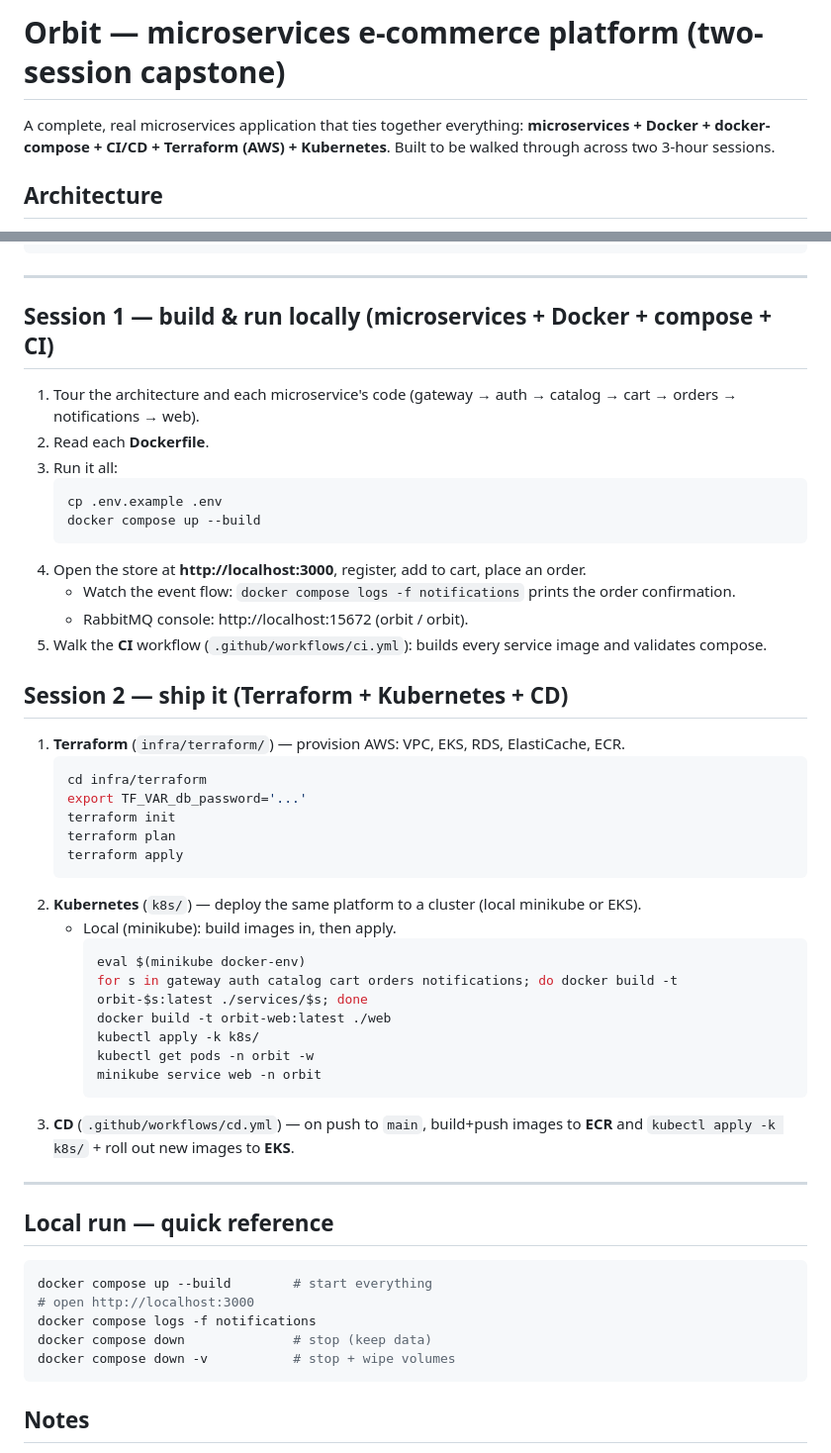
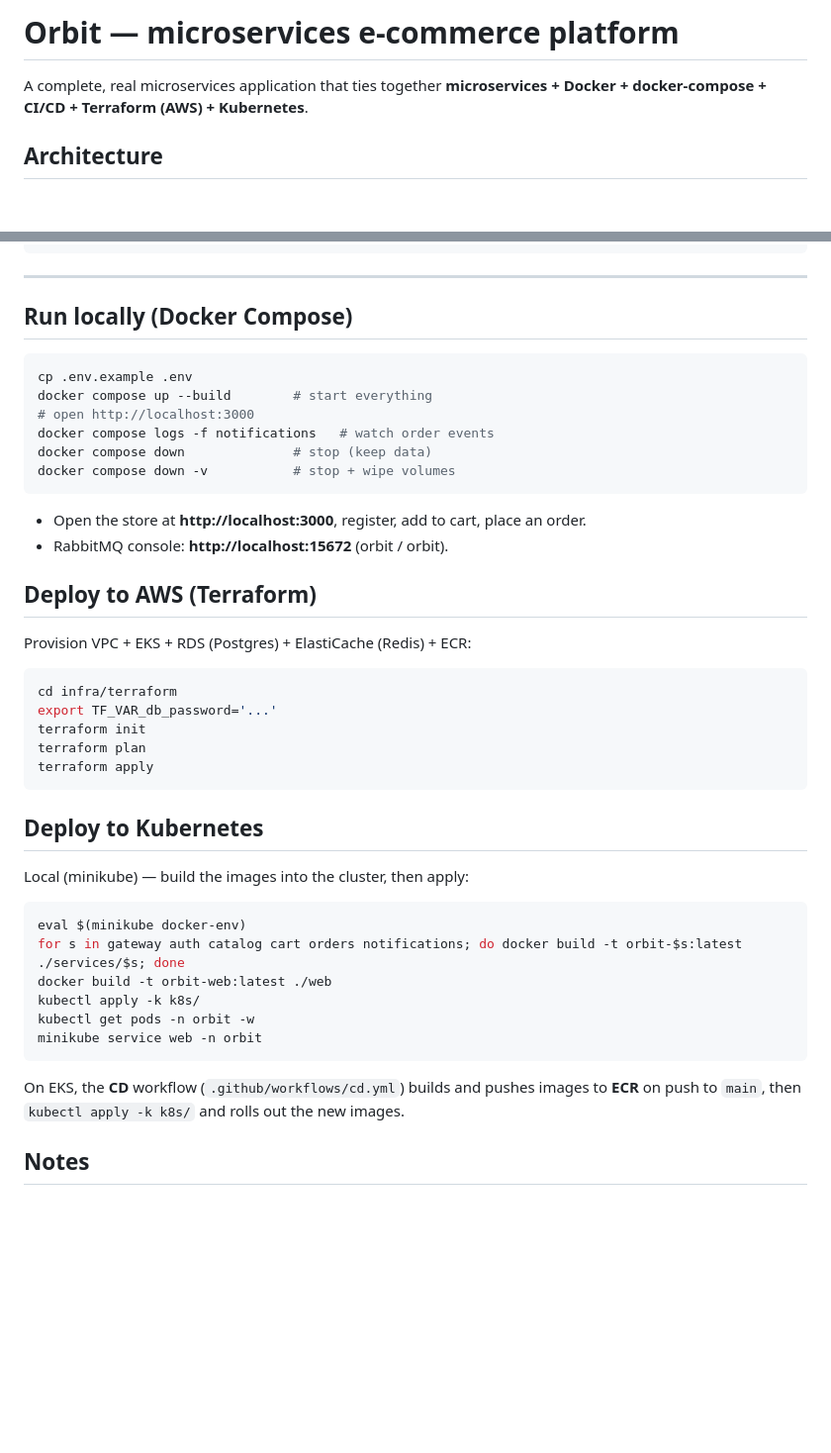
Before and after one commit to Karamkb2000/orbit-microservices, a Markdown page: README.md, 2 parts joined by grey strips. Shown at 99% size. GitHub-like rendering; blank space fills up the shorter version.

Commit message:
Neutral README; add architecture diagrams

````diff
--- a/README.md
+++ b/README.md
@@ -1,6 +1,6 @@
-# Orbit — microservices e-commerce platform (two-session capstone)
+# Orbit — microservices e-commerce platform
 
-A complete, real microservices application that ties together everything: **microservices + Docker + docker-compose + CI/CD + Terraform (AWS) + Kubernetes**. Built to be walked through across two 3-hour sessions.
+A complete, real microservices application that ties together **microservices + Docker + docker-compose + CI/CD + Terraform (AWS) + Kubernetes**.
 
 ## Architecture
 **Microservices (local, docker-compose):**
@@ -50,50 +50,39 @@ orbit/
 
 ---
 
-## Session 1 — build & run locally (microservices + Docker + compose + CI)
-1. Tour the architecture and each microservice's code (gateway → auth → catalog → cart → orders → notifications → web).
-2. Read each **Dockerfile**.
-3. Run it all:
-   ```bash
-   cp .env.example .env
-   docker compose up --build
-   ```
-4. Open the store at **http://localhost:3000**, register, add to cart, place an order.
-   - Watch the event flow: `docker compose logs -f notifications` prints the order confirmation.
-   - RabbitMQ console: http://localhost:15672 (orbit / orbit).
-5. Walk the **CI** workflow (`.github/workflows/ci.yml`): builds every service image and validates compose.
-
-## Session 2 — ship it (Terraform + Kubernetes + CD)
-1. **Terraform** (`infra/terraform/`) — provision AWS: VPC, EKS, RDS, ElastiCache, ECR.
-   ```bash
-   cd infra/terraform
-   export TF_VAR_db_password='...'
-   terraform init
-   terraform plan
-   terraform apply
-   ```
-2. **Kubernetes** (`k8s/`) — deploy the same platform to a cluster (local minikube or EKS).
-   - Local (minikube): build images in, then apply.
-     ```bash
-     eval $(minikube docker-env)
-     for s in gateway auth catalog cart orders notifications; do docker build -t orbit-$s:latest ./services/$s; done
-     docker build -t orbit-web:latest ./web
-     kubectl apply -k k8s/
-     kubectl get pods -n orbit -w
-     minikube service web -n orbit
-     ```
-3. **CD** (`.github/workflows/cd.yml`) — on push to `main`, build+push images to **ECR** and `kubectl apply -k k8s/` + roll out new images to **EKS**.
-
----
-
-## Local run — quick reference
+## Run locally (Docker Compose)
 ```bash
+cp .env.example .env
 docker compose up --build        # start everything
 # open http://localhost:3000
-docker compose logs -f notifications
+docker compose logs -f notifications   # watch order events
 docker compose down              # stop (keep data)
 docker compose down -v           # stop + wipe volumes
 ```
+- Open the store at **http://localhost:3000**, register, add to cart, place an order.
+- RabbitMQ console: **http://localhost:15672** (orbit / orbit).
+
+## Deploy to AWS (Terraform)
+Provision VPC + EKS + RDS (Postgres) + ElastiCache (Redis) + ECR:
+```bash
+cd infra/terraform
+export TF_VAR_db_password='...'
+terraform init
+terraform plan
+terraform apply
+```
+
+## Deploy to Kubernetes
+Local (minikube) — build the images into the cluster, then apply:
+```bash
+eval $(minikube docker-env)
+for s in gateway auth catalog cart orders notifications; do docker build -t orbit-$s:latest ./services/$s; done
+docker build -t orbit-web:latest ./web
+kubectl apply -k k8s/
+kubectl get pods -n orbit -w
+minikube service web -n orbit
+```
+On EKS, the **CD** workflow (`.github/workflows/cd.yml`) builds and pushes images to **ECR** on push to `main`, then `kubectl apply -k k8s/` and rolls out the new images.
 
 ## Notes
 - Default dev secrets live in `.env.example` — change `JWT_SECRET` and passwords for anything real.
````
